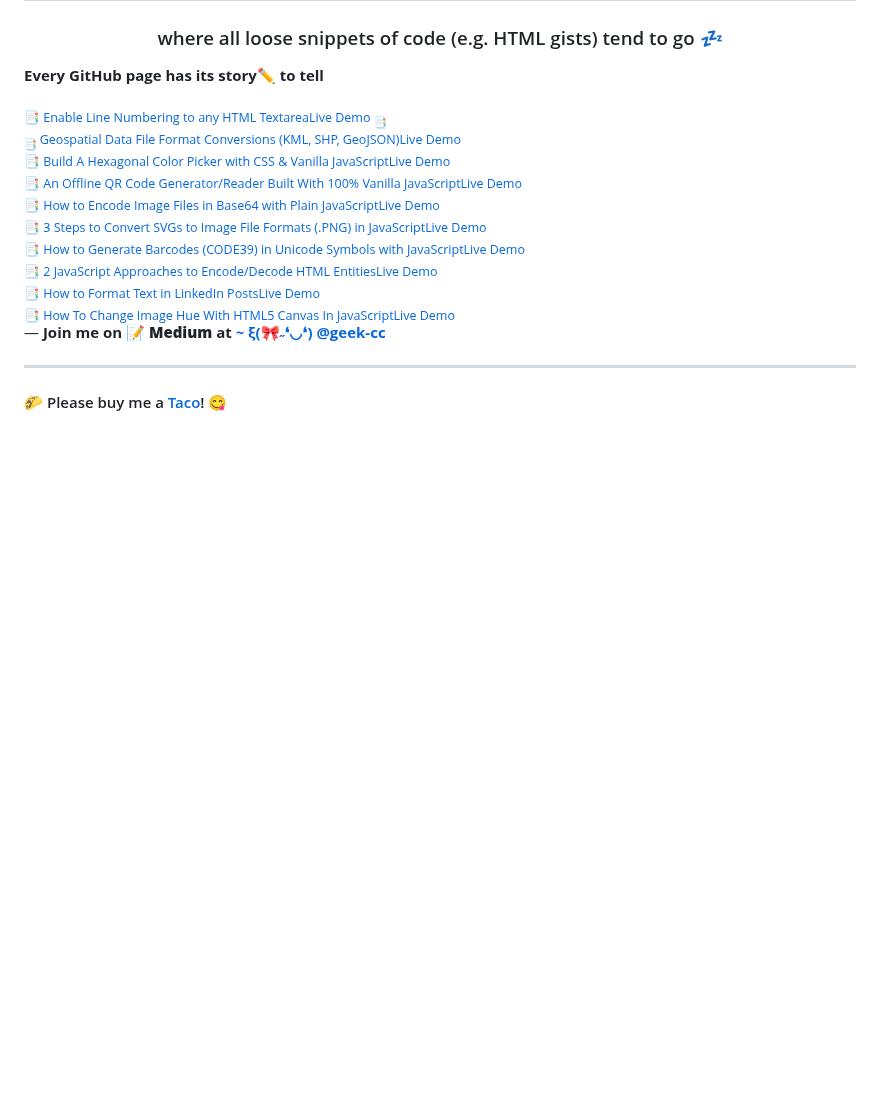
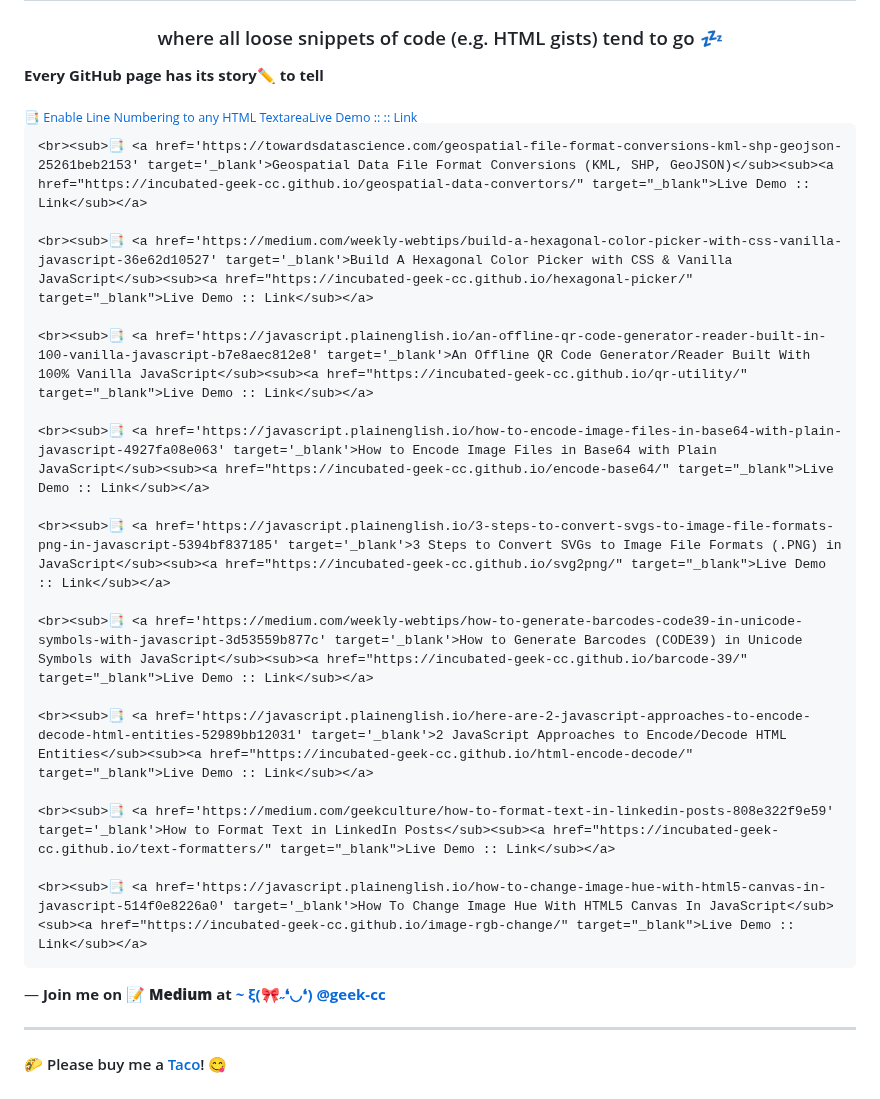
Before and after one commit to incubated-geek-cc/incubated-geek-cc.github.io, a Markdown page: README.md, the part around the change. Rendered like a GitHub page; blank space fills up the shorter version.

Commit message:
Edits made on README

```diff
--- a/README.md
+++ b/README.md
@@ -11,16 +11,25 @@
 
 </div>
 <div align="left">
-	<sub>📑 <a href='https://medium.com/weekly-webtips/enable-line-numbering-to-any-html-textarea-35e15ea320e2' target='_blank'>Enable Line Numbering to any HTML Textarea</a></sub><sub><a href="https://incubated-geek-cc.github.io/code-editors/" target="_blank">Live Demo <sub>📑 </sub></td>
-	<br><sub>📑 <a href='https://towardsdatascience.com/geospatial-file-format-conversions-kml-shp-geojson-25261beb2153' target='_blank'>Geospatial Data File Format Conversions (KML, SHP, GeoJSON)</sub><sub><a href="https://incubated-geek-cc.github.io/geospatial-data-convertors/" target="_blank">Live Demo</sub>
-	<br><sub>📑 <a href='https://medium.com/weekly-webtips/build-a-hexagonal-color-picker-with-css-vanilla-javascript-36e62d10527' target='_blank'>Build A Hexagonal Color Picker with CSS & Vanilla JavaScript</sub><sub><a href="https://incubated-geek-cc.github.io/hexagonal-picker/" target="_blank">Live Demo</sub>
-	<br><sub>📑 <a href='https://javascript.plainenglish.io/an-offline-qr-code-generator-reader-built-in-100-vanilla-javascript-b7e8aec812e8' target='_blank'>An Offline QR Code Generator/Reader Built With 100% Vanilla JavaScript</sub><sub><a href="https://incubated-geek-cc.github.io/qr-utility/" target="_blank">Live Demo</sub>
-	<br><sub>📑 <a href='https://javascript.plainenglish.io/how-to-encode-image-files-in-base64-with-plain-javascript-4927fa08e063' target='_blank'>How to Encode Image Files in Base64 with Plain JavaScript</sub><sub><a href="https://incubated-geek-cc.github.io/encode-base64/" target="_blank">Live Demo</sub>
-	<br><sub>📑 <a href='https://javascript.plainenglish.io/3-steps-to-convert-svgs-to-image-file-formats-png-in-javascript-5394bf837185' target='_blank'>3 Steps to Convert SVGs to Image File Formats (.PNG) in JavaScript</sub><sub><a href="https://incubated-geek-cc.github.io/svg2png/" target="_blank">Live Demo</sub>
-	<br><sub>📑 <a href='https://medium.com/weekly-webtips/how-to-generate-barcodes-code39-in-unicode-symbols-with-javascript-3d53559b877c' target='_blank'>How to Generate Barcodes (CODE39) in Unicode Symbols with JavaScript</sub><sub><a href="https://incubated-geek-cc.github.io/barcode-39/" target="_blank">Live Demo</sub>
-	<br><sub>📑 <a href='https://javascript.plainenglish.io/here-are-2-javascript-approaches-to-encode-decode-html-entities-52989bb12031' target='_blank'>2 JavaScript Approaches to Encode/Decode HTML Entities</sub><sub><a href="https://incubated-geek-cc.github.io/html-encode-decode/" target="_blank">Live Demo</sub>
-	<br><sub>📑 <a href='https://medium.com/geekculture/how-to-format-text-in-linkedin-posts-808e322f9e59' target='_blank'>How to Format Text in LinkedIn Posts</sub><sub><a href="https://incubated-geek-cc.github.io/text-formatters/" target="_blank">Live Demo</sub>
-	<br><sub>📑 <a href='https://javascript.plainenglish.io/how-to-change-image-hue-with-html5-canvas-in-javascript-514f0e8226a0' target='_blank'>How To Change Image Hue With HTML5 Canvas In JavaScript</sub><sub><a href="https://incubated-geek-cc.github.io/image-rgb-change/" target="_blank">Live Demo</sub>
+	<sub>📑 <a href='https://medium.com/weekly-webtips/enable-line-numbering-to-any-html-textarea-35e15ea320e2' target='_blank'>Enable Line Numbering to any HTML Textarea</a></sub><sub><a href="https://incubated-geek-cc.github.io/code-editors/" target="_blank">Live Demo :: :: Link</sub></a>
+
+	<br><sub>📑 <a href='https://towardsdatascience.com/geospatial-file-format-conversions-kml-shp-geojson-25261beb2153' target='_blank'>Geospatial Data File Format Conversions (KML, SHP, GeoJSON)</sub><sub><a href="https://incubated-geek-cc.github.io/geospatial-data-convertors/" target="_blank">Live Demo :: Link</sub></a>
+
+	<br><sub>📑 <a href='https://medium.com/weekly-webtips/build-a-hexagonal-color-picker-with-css-vanilla-javascript-36e62d10527' target='_blank'>Build A Hexagonal Color Picker with CSS & Vanilla JavaScript</sub><sub><a href="https://incubated-geek-cc.github.io/hexagonal-picker/" target="_blank">Live Demo :: Link</sub></a>
+
+	<br><sub>📑 <a href='https://javascript.plainenglish.io/an-offline-qr-code-generator-reader-built-in-100-vanilla-javascript-b7e8aec812e8' target='_blank'>An Offline QR Code Generator/Reader Built With 100% Vanilla JavaScript</sub><sub><a href="https://incubated-geek-cc.github.io/qr-utility/" target="_blank">Live Demo :: Link</sub></a>
+
+	<br><sub>📑 <a href='https://javascript.plainenglish.io/how-to-encode-image-files-in-base64-with-plain-javascript-4927fa08e063' target='_blank'>How to Encode Image Files in Base64 with Plain JavaScript</sub><sub><a href="https://incubated-geek-cc.github.io/encode-base64/" target="_blank">Live Demo :: Link</sub></a>
+
+	<br><sub>📑 <a href='https://javascript.plainenglish.io/3-steps-to-convert-svgs-to-image-file-formats-png-in-javascript-5394bf837185' target='_blank'>3 Steps to Convert SVGs to Image File Formats (.PNG) in JavaScript</sub><sub><a href="https://incubated-geek-cc.github.io/svg2png/" target="_blank">Live Demo :: Link</sub></a>
+
+	<br><sub>📑 <a href='https://medium.com/weekly-webtips/how-to-generate-barcodes-code39-in-unicode-symbols-with-javascript-3d53559b877c' target='_blank'>How to Generate Barcodes (CODE39) in Unicode Symbols with JavaScript</sub><sub><a href="https://incubated-geek-cc.github.io/barcode-39/" target="_blank">Live Demo :: Link</sub></a>
+
+	<br><sub>📑 <a href='https://javascript.plainenglish.io/here-are-2-javascript-approaches-to-encode-decode-html-entities-52989bb12031' target='_blank'>2 JavaScript Approaches to Encode/Decode HTML Entities</sub><sub><a href="https://incubated-geek-cc.github.io/html-encode-decode/" target="_blank">Live Demo :: Link</sub></a>
+
+	<br><sub>📑 <a href='https://medium.com/geekculture/how-to-format-text-in-linkedin-posts-808e322f9e59' target='_blank'>How to Format Text in LinkedIn Posts</sub><sub><a href="https://incubated-geek-cc.github.io/text-formatters/" target="_blank">Live Demo :: Link</sub></a>
+
+	<br><sub>📑 <a href='https://javascript.plainenglish.io/how-to-change-image-hue-with-html5-canvas-in-javascript-514f0e8226a0' target='_blank'>How To Change Image Hue With HTML5 Canvas In JavaScript</sub><sub><a href="https://incubated-geek-cc.github.io/image-rgb-change/" target="_blank">Live Demo :: Link</sub></a>
 </div>
 </div>
 
```
